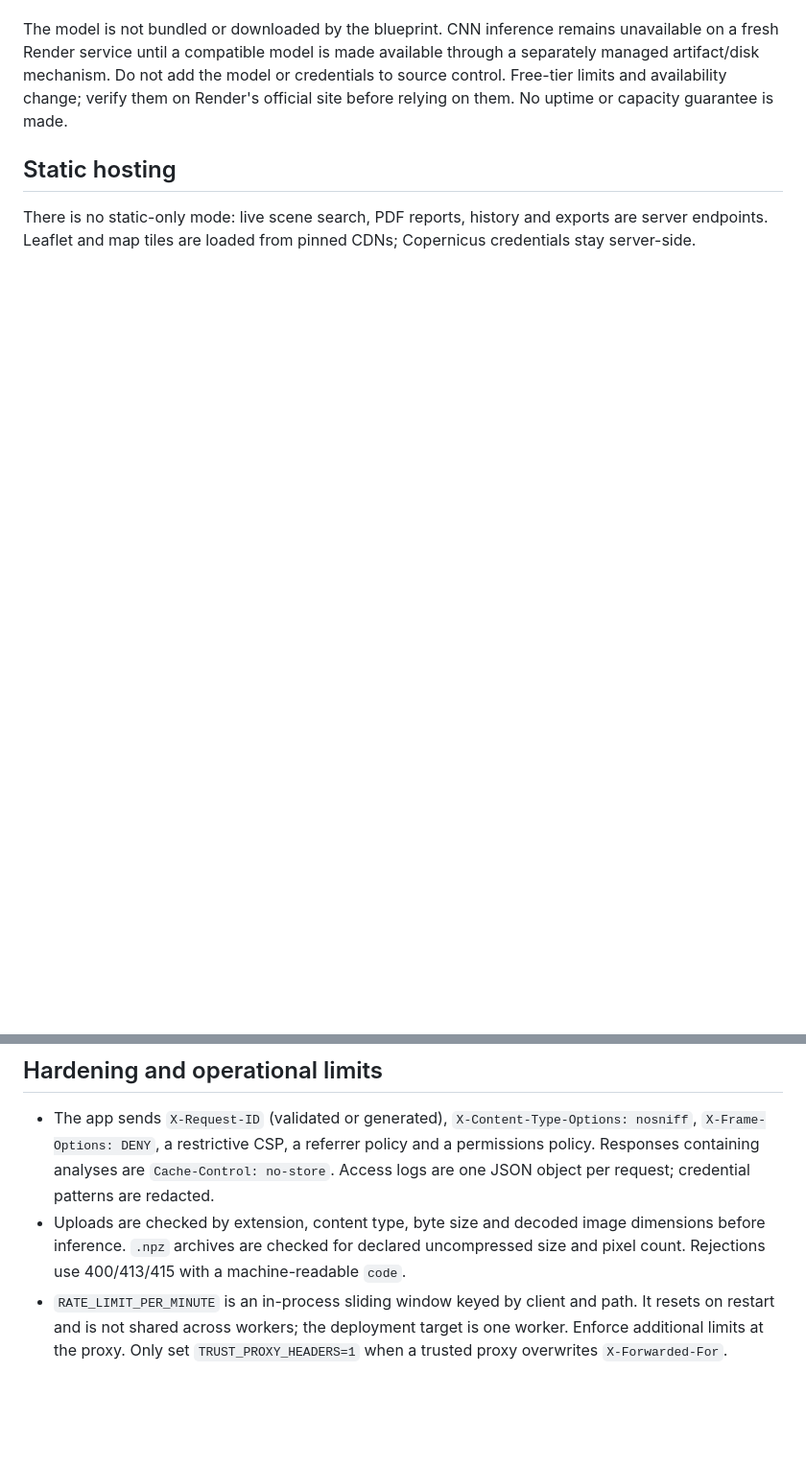
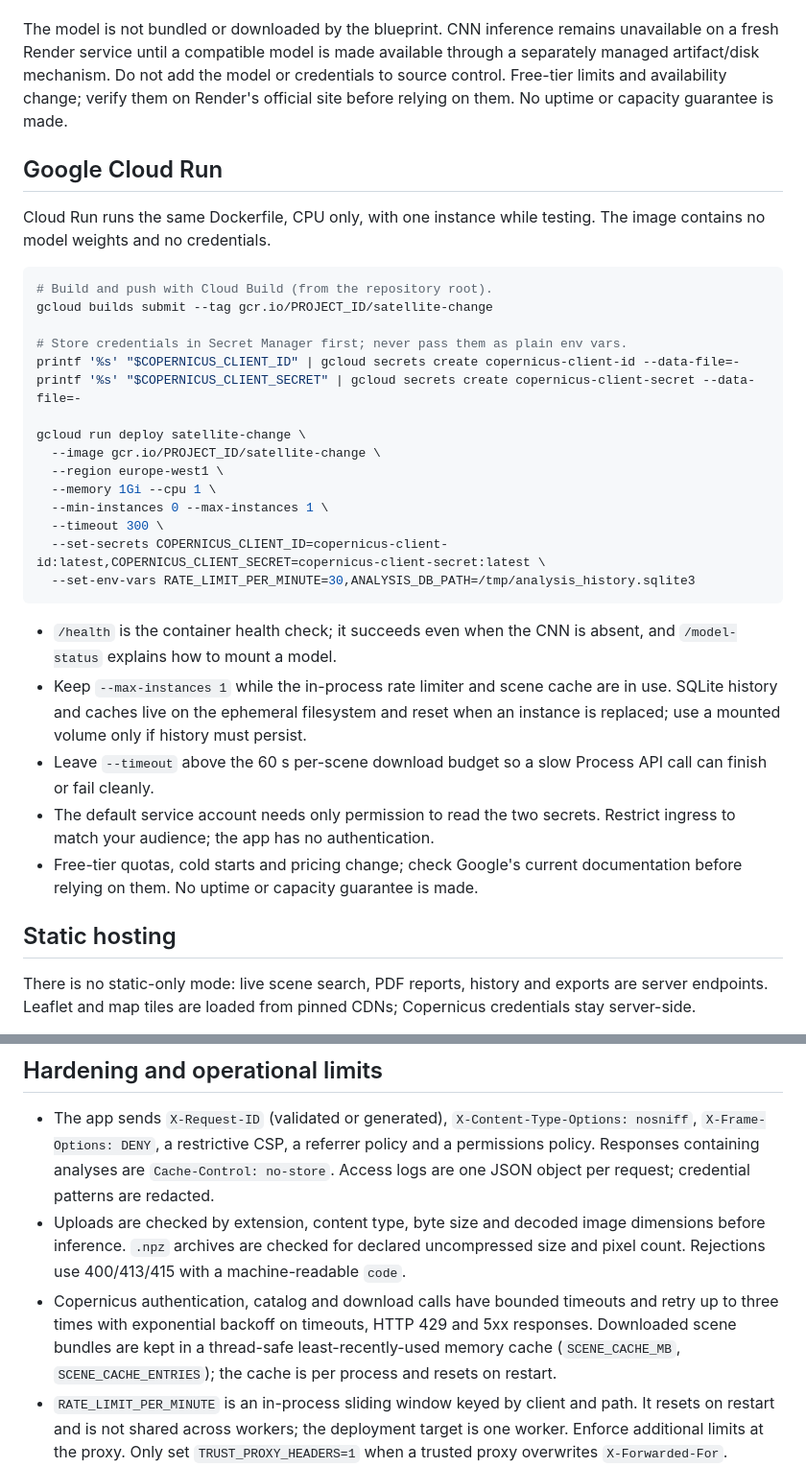
Before and after one commit to Aravind-Subramanian-16/satellite-change-detection, a Markdown page: DEPLOY.md, 2 parts joined by grey strips. Shown at 96% size. Drawn GitHub-style; blank space fills up the shorter version.

Commit message:
Document Cloud Run deployment and scene-cache settings

````diff
--- a/DEPLOY.md
+++ b/DEPLOY.md
@@ -92,6 +92,43 @@ model or credentials to source control. Free-tier limits and availability
 change; verify them on Render's official site before relying on them. No
 uptime or capacity guarantee is made.
 
+## Google Cloud Run
+
+Cloud Run runs the same Dockerfile, CPU only, with one instance while testing.
+The image contains no model weights and no credentials.
+
+```bash
+# Build and push with Cloud Build (from the repository root).
+gcloud builds submit --tag gcr.io/PROJECT_ID/satellite-change
+
+# Store credentials in Secret Manager first; never pass them as plain env vars.
+printf '%s' "$COPERNICUS_CLIENT_ID" | gcloud secrets create copernicus-client-id --data-file=-
+printf '%s' "$COPERNICUS_CLIENT_SECRET" | gcloud secrets create copernicus-client-secret --data-file=-
+
+gcloud run deploy satellite-change \
+  --image gcr.io/PROJECT_ID/satellite-change \
+  --region europe-west1 \
+  --memory 1Gi --cpu 1 \
+  --min-instances 0 --max-instances 1 \
+  --timeout 300 \
+  --set-secrets COPERNICUS_CLIENT_ID=copernicus-client-id:latest,COPERNICUS_CLIENT_SECRET=copernicus-client-secret:latest \
+  --set-env-vars RATE_LIMIT_PER_MINUTE=30,ANALYSIS_DB_PATH=/tmp/analysis_history.sqlite3
+```
+
+- `/health` is the container health check; it succeeds even when the CNN is
+  absent, and `/model-status` explains how to mount a model.
+- Keep `--max-instances 1` while the in-process rate limiter and scene cache
+  are in use. SQLite history and caches live on the ephemeral filesystem and
+  reset when an instance is replaced; use a mounted volume only if history
+  must persist.
+- Leave `--timeout` above the 60 s per-scene download budget so a slow Process
+  API call can finish or fail cleanly.
+- The default service account needs only permission to read the two secrets.
+  Restrict ingress to match your audience; the app has no authentication.
+- Free-tier quotas, cold starts and pricing change; check Google's current
+  documentation before relying on them. No uptime or capacity guarantee is
+  made.
+
 ## Static hosting
 
 There is no static-only mode: live scene search, PDF reports, history and
@@ -109,6 +146,11 @@ CDNs; Copernicus credentials stay server-side.
   dimensions before inference. `.npz` archives are checked for declared
   uncompressed size and pixel count. Rejections use 400/413/415 with a
   machine-readable `code`.
+- Copernicus authentication, catalog and download calls have bounded timeouts
+  and retry up to three times with exponential backoff on timeouts, HTTP 429
+  and 5xx responses. Downloaded scene bundles are kept in a thread-safe
+  least-recently-used memory cache (`SCENE_CACHE_MB`, `SCENE_CACHE_ENTRIES`);
+  the cache is per process and resets on restart.
 - `RATE_LIMIT_PER_MINUTE` is an in-process sliding window keyed by client and
   path. It resets on restart and is not shared across workers; the deployment
   target is one worker. Enforce additional limits at the proxy. Only set
````
Also changed, not shown: other parts of DEPLOY.md (+2 -0 lines).
